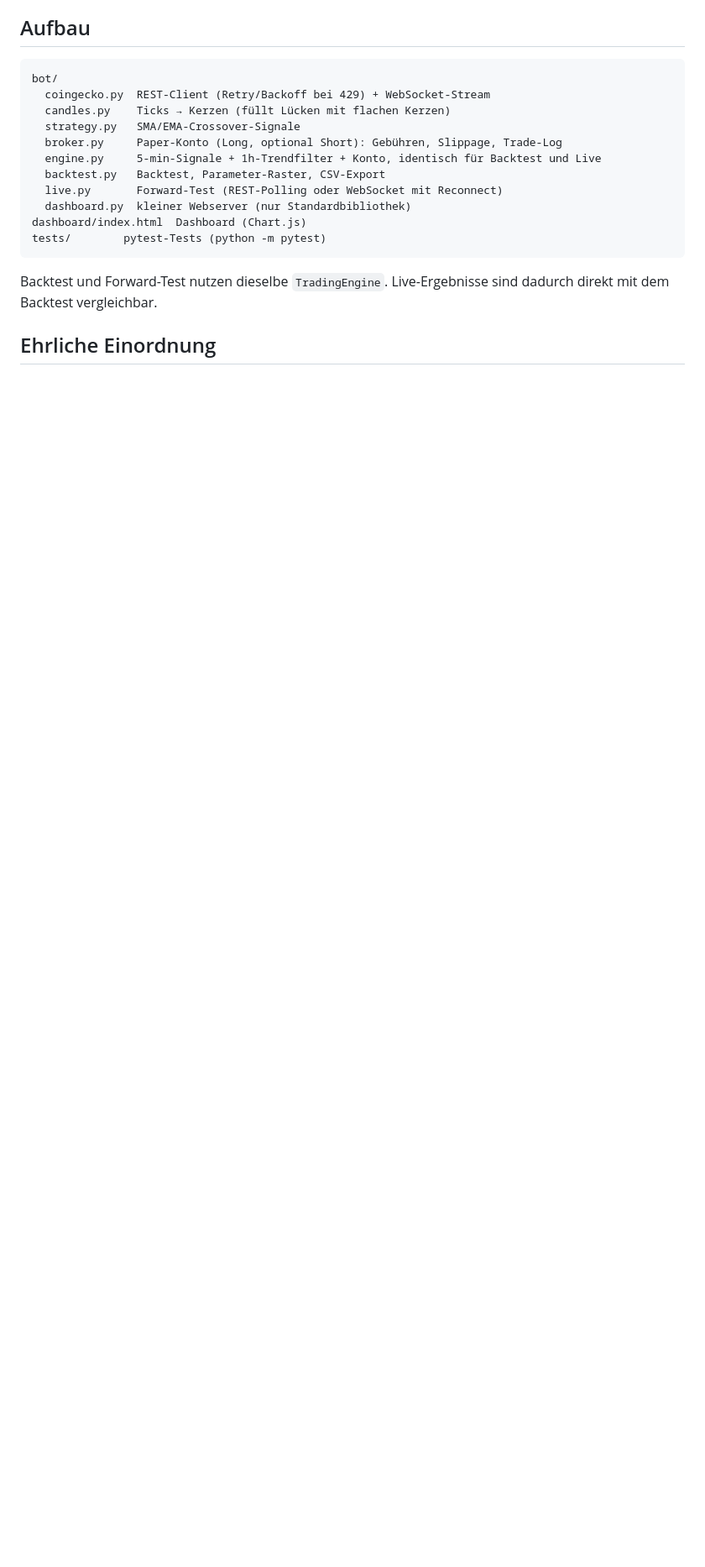
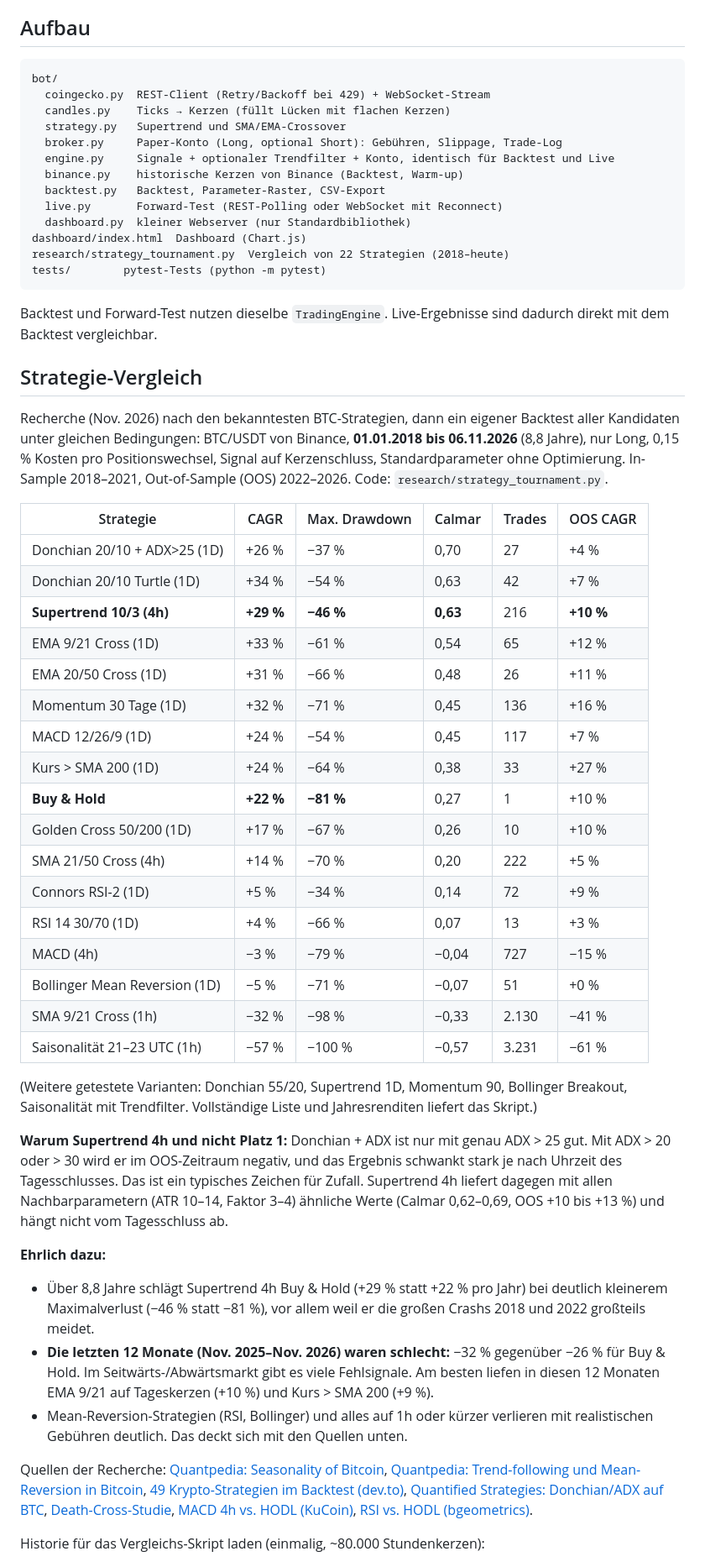
Before and after one commit to lil0ace/lil0ace, a Markdown page: btc-bot/README.md, the part around one of its changes. Shown at 84% size. Rendered like a GitHub page; blank space fills up the shorter version.

````diff
--- a/btc-bot/README.md
+++ b/btc-bot/README.md
@@ -102,16 +95,57 @@ docker compose logs -f
 bot/
   coingecko.py  REST-Client (Retry/Backoff bei 429) + WebSocket-Stream
   candles.py    Ticks → Kerzen (füllt Lücken mit flachen Kerzen)
-  strategy.py   SMA/EMA-Crossover-Signale
+  strategy.py   Supertrend und SMA/EMA-Crossover
   broker.py     Paper-Konto (Long, optional Short): Gebühren, Slippage, Trade-Log
-  engine.py     5-min-Signale + 1h-Trendfilter + Konto, identisch für Backtest und Live
+  engine.py     Signale + optionaler Trendfilter + Konto, identisch für Backtest und Live
+  binance.py    historische Kerzen von Binance (Backtest, Warm-up)
   backtest.py   Backtest, Parameter-Raster, CSV-Export
   live.py       Forward-Test (REST-Polling oder WebSocket mit Reconnect)
   dashboard.py  kleiner Webserver (nur Standardbibliothek)
 dashboard/index.html  Dashboard (Chart.js)
+research/strategy_tournament.py  Vergleich von 22 Strategien (2018–heute)
 tests/        pytest-Tests (python -m pytest)
 ```
 
 Backtest und Forward-Test nutzen dieselbe `TradingEngine`. Live-Ergebnisse sind dadurch direkt mit dem Backtest vergleichbar.
 
-## Ehrliche Einordnung
+## Strategie-Vergleich
+
+Recherche (Nov. 2026) nach den bekanntesten BTC-Strategien, dann ein eigener Backtest aller Kandidaten unter gleichen Bedingungen:
+BTC/USDT von Binance, **01.01.2018 bis 06.11.2026** (8,8 Jahre), nur Long, 0,15 % Kosten pro Positionswechsel, Signal auf Kerzenschluss, Standardparameter ohne Optimierung.
+In-Sample 2018–2021, Out-of-Sample (OOS) 2022–2026. Code: `research/strategy_tournament.py`.
+
+| Strategie | CAGR | Max. Drawdown | Calmar | Trades | OOS CAGR |
+|---|---|---|---|---|---|
+| Donchian 20/10 + ADX>25 (1D) | +26 % | −37 % | 0,70 | 27 | +4 % |
+| Donchian 20/10 Turtle (1D) | +34 % | −54 % | 0,63 | 42 | +7 % |
+| **Supertrend 10/3 (4h)** | **+29 %** | **−46 %** | **0,63** | 216 | **+10 %** |
+| EMA 9/21 Cross (1D) | +33 % | −61 % | 0,54 | 65 | +12 % |
+| EMA 20/50 Cross (1D) | +31 % | −66 % | 0,48 | 26 | +11 % |
+| Momentum 30 Tage (1D) | +32 % | −71 % | 0,45 | 136 | +16 % |
+| MACD 12/26/9 (1D) | +24 % | −54 % | 0,45 | 117 | +7 % |
+| Kurs > SMA 200 (1D) | +24 % | −64 % | 0,38 | 33 | +27 % |
+| **Buy & Hold** | **+22 %** | **−81 %** | 0,27 | 1 | +10 % |
+| Golden Cross 50/200 (1D) | +17 % | −67 % | 0,26 | 10 | +10 % |
+| SMA 21/50 Cross (4h) | +14 % | −70 % | 0,20 | 222 | +5 % |
+| Connors RSI-2 (1D) | +5 % | −34 % | 0,14 | 72 | +9 % |
+| RSI 14 30/70 (1D) | +4 % | −66 % | 0,07 | 13 | +3 % |
+| MACD (4h) | −3 % | −79 % | −0,04 | 727 | −15 % |
+| Bollinger Mean Reversion (1D) | −5 % | −71 % | −0,07 | 51 | +0 % |
+| SMA 9/21 Cross (1h) | −32 % | −98 % | −0,33 | 2.130 | −41 % |
+| Saisonalität 21–23 UTC (1h) | −57 % | −100 % | −0,57 | 3.231 | −61 % |
+
+(Weitere getestete Varianten: Donchian 55/20, Supertrend 1D, Momentum 90, Bollinger Breakout, Saisonalität mit Trendfilter. Vollständige Liste und Jahresrenditen liefert das Skript.)
+
+**Warum Supertrend 4h und nicht Platz 1:** Donchian + ADX ist nur mit genau ADX > 25 gut. Mit ADX > 20 oder > 30 wird er im OOS-Zeitraum negativ, und das Ergebnis schwankt stark je nach Uhrzeit des Tagesschlusses. Das ist ein typisches Zeichen für Zufall.
+Supertrend 4h liefert dagegen mit allen Nachbarparametern (ATR 10–14, Faktor 3–4) ähnliche Werte (Calmar 0,62–0,69, OOS +10 bis +13 %) und hängt nicht vom Tagesschluss ab.
+
+**Ehrlich dazu:**
+- Über 8,8 Jahre schlägt Supertrend 4h Buy & Hold (+29 % statt +22 % pro Jahr) bei deutlich kleinerem Maximalverlust (−46 % statt −81 %), vor allem weil er die großen Crashs 2018 und 2022 großteils meidet.
+- **Die letzten 12 Monate (Nov. 2025–Nov. 2026) waren schlecht:** −32 % gegenüber −26 % für Buy & Hold. Im Seitwärts-/Abwärtsmarkt gibt es viele Fehlsignale. Am besten liefen in diesen 12 Monaten EMA 9/21 auf Tageskerzen (+10 %) und Kurs > SMA 200 (+9 %).
+- Mean-Reversion-Strategien (RSI, Bollinger) und alles auf 1h oder kürzer verlieren mit realistischen Gebühren deutlich. Das deckt sich mit den Quellen unten.
+
+Quellen der Recherche: [Quantpedia: Seasonality of Bitcoin](https://quantpedia.com/the-seasonality-of-bitcoin/), [Quantpedia: Trend-following und Mean-Reversion in Bitcoin](https://quantpedia.com/Blog/page/29/?Page=8), [49 Krypto-Strategien im Backtest (dev.to)](https://dev.to/maymay5692/i-backtested-49-crypto-trading-strategies-heres-every-single-result-4gg5), [Quantified Strategies: Donchian/ADX auf BTC](https://quantifiedstrategies.substack.com/p/how-chatgpt-helped-us-make-a-bitcoin), [Death-Cross-Studie](https://crypto-threads-five.vercel.app/post/bitcoin-death-cross-a-data-driven-performance-study), [MACD 4h vs. HODL (KuCoin)](https://www.kucoin.com/news/flash/macd-backtest-reveals-4h-strategy-outperforms-hodling-in-5-year-crypto-analysis), [RSI vs. HODL (bgeometrics)](https://bgeometrics.com/2022/01/08/bitcoin-it-is-better-to-follow-the-rsi-or-buy-and-hodl-hodl).
+
+Historie für das Vergleichs-Skript laden (einmalig, ~80.000 Stundenkerzen):
+
````
Also changed, not shown: other parts of btc-bot/README.md (+43 -43 lines), btc-bot/docs/dashboard.png, 11 other files.
